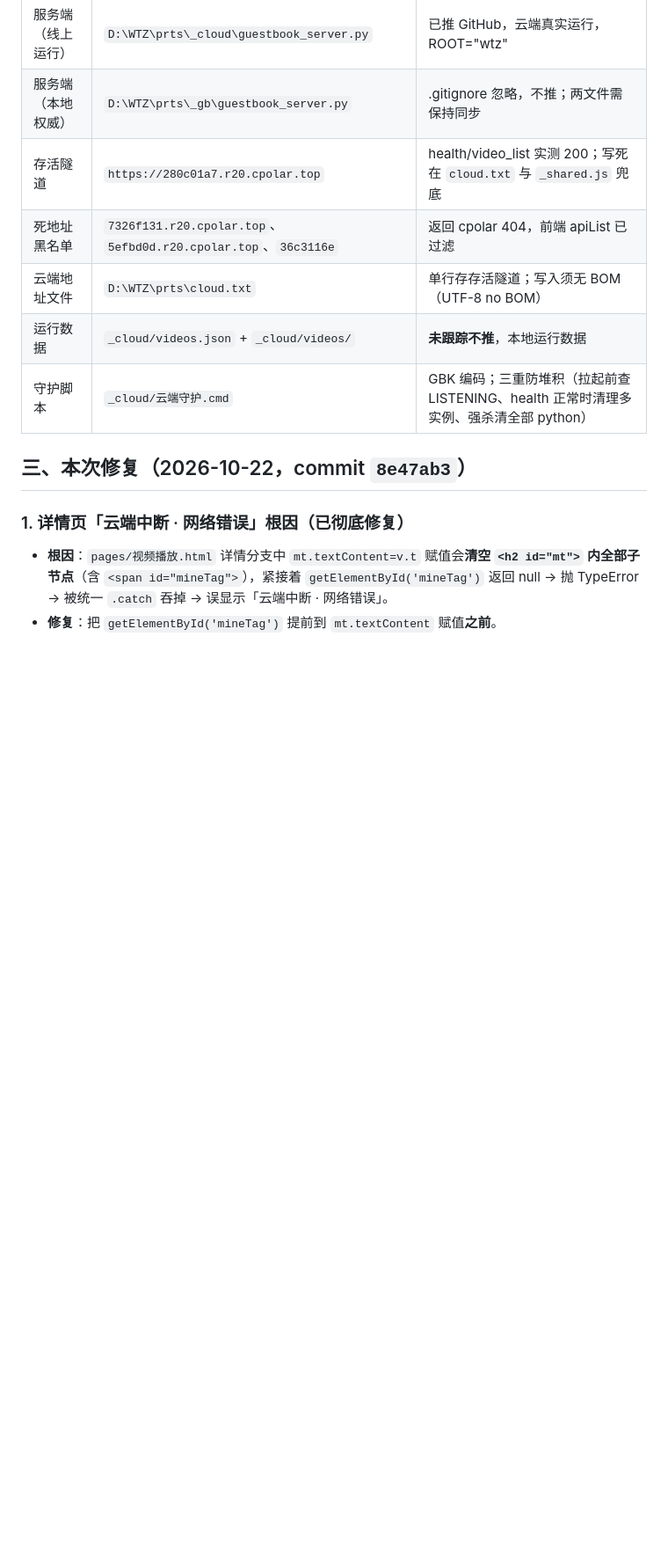
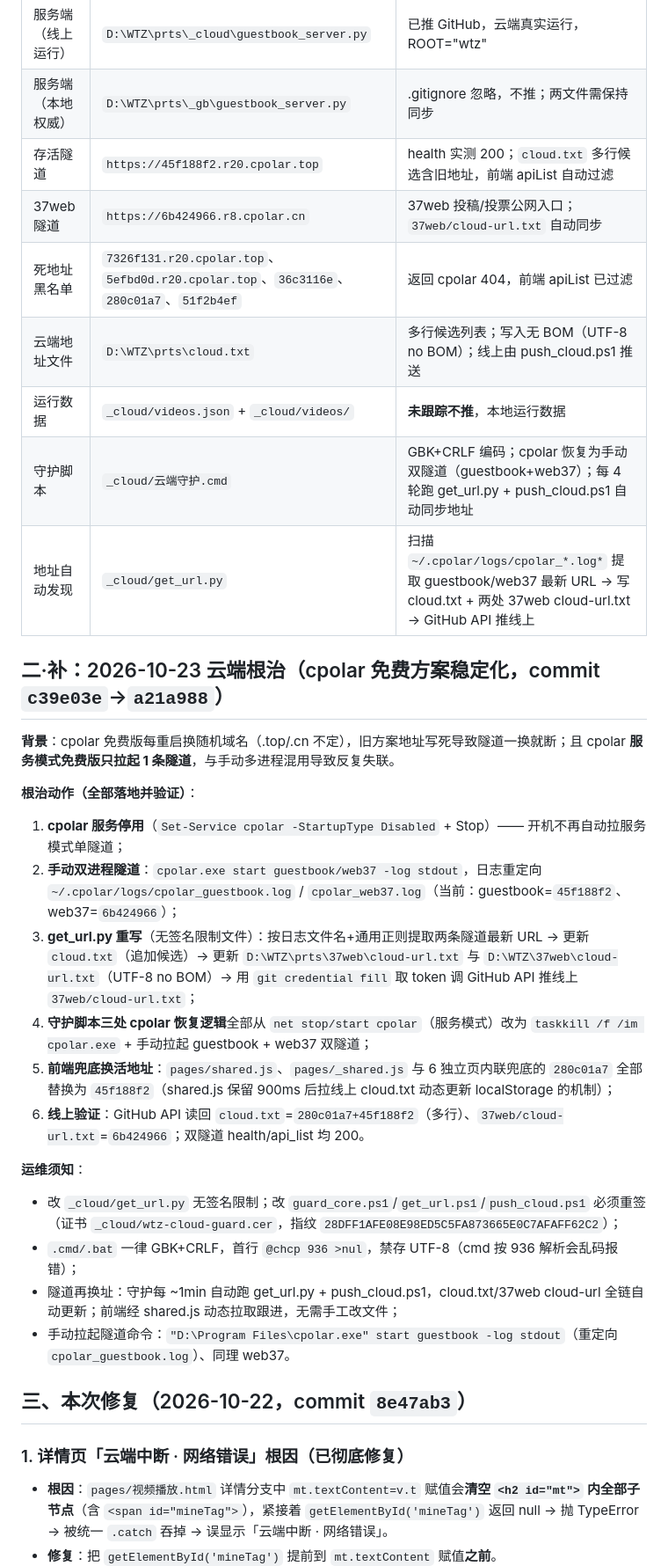
Before and after one commit to wtz-YEE/wtz-YEE.github.io, a Markdown page: 交接文档.md, the part around the change. Shown at 88% size. Rendered like a GitHub page; blank space fills up the shorter version.

Commit message:
docs: 云端根治方案交接(双隧道自动同步/守护改造/服务停用/兜底更新)

```diff
--- a/交接文档.md
+++ b/交接文档.md
@@ -13,11 +13,31 @@
 |---|---|---|
 | 服务端（线上运行） | `D:\WTZ\prts\_cloud\guestbook_server.py` | 已推 GitHub，云端真实运行，ROOT="wtz" |
 | 服务端（本地权威） | `D:\WTZ\prts\_gb\guestbook_server.py` | .gitignore 忽略，不推；两文件需保持同步 |
-| 存活隧道 | `https://280c01a7.r20.cpolar.top` | health/video_list 实测 200；写死在 `cloud.txt` 与 `_shared.js` 兜底 |
-| 死地址黑名单 | `7326f131.r20.cpolar.top`、`5efbd0d.r20.cpolar.top`、`36c3116e` | 返回 cpolar 404，前端 apiList 已过滤 |
-| 云端地址文件 | `D:\WTZ\prts\cloud.txt` | 单行存存活隧道；写入须无 BOM（UTF-8 no BOM） |
+| 存活隧道 | `https://45f188f2.r20.cpolar.top` | health 实测 200；`cloud.txt` 多行候选含旧地址，前端 apiList 自动过滤 |
+| 37web 隧道 | `https://6b424966.r8.cpolar.cn` | 37web 投稿/投票公网入口；`37web/cloud-url.txt` 自动同步 |
+| 死地址黑名单 | `7326f131.r20.cpolar.top`、`5efbd0d.r20.cpolar.top`、`36c3116e`、`280c01a7`、`51f2b4ef` | 返回 cpolar 404，前端 apiList 已过滤 |
+| 云端地址文件 | `D:\WTZ\prts\cloud.txt` | 多行候选列表；写入无 BOM（UTF-8 no BOM）；线上由 push_cloud.ps1 推送 |
 | 运行数据 | `_cloud/videos.json` + `_cloud/videos/` | **未跟踪不推**，本地运行数据 |
-| 守护脚本 | `_cloud/云端守护.cmd` | GBK 编码；三重防堆积（拉起前查 LISTENING、health 正常时清理多实例、强杀清全部 python） |
+| 守护脚本 | `_cloud/云端守护.cmd` | GBK+CRLF 编码；cpolar 恢复为手动双隧道（guestbook+web37）；每 4 轮跑 get_url.py + push_cloud.ps1 自动同步地址 |
+| 地址自动发现 | `_cloud/get_url.py` | 扫描 `~/.cpolar/logs/cpolar_*.log*` 提取 guestbook/web37 最新 URL → 写 cloud.txt + 两处 37web cloud-url.txt → GitHub API 推线上 |
+
+## 二·补：2026-10-23 云端根治（cpolar 免费方案稳定化，commit `c39e03e`→`a21a988`）
+
+**背景**：cpolar 免费版每重启换随机域名（.top/.cn 不定），旧方案地址写死导致隧道一换就断；且 cpolar **服务模式免费版只拉起 1 条隧道**，与手动多进程混用导致反复失联。
+
+**根治动作（全部落地并验证）**：
+1. **cpolar 服务停用**（`Set-Service cpolar -StartupType Disabled` + Stop）—— 开机不再自动拉服务模式单隧道；
+2. **手动双进程隧道**：`cpolar.exe start guestbook/web37 -log stdout`，日志重定向 `~/.cpolar/logs/cpolar_guestbook.log` / `cpolar_web37.log`（当前：guestbook=`45f188f2`、web37=`6b424966`）；
+3. **get_url.py 重写**（无签名限制文件）：按日志文件名+通用正则提取两条隧道最新 URL → 更新 `cloud.txt`（追加候选）→ 更新 `D:\WTZ\prts\37web\cloud-url.txt` 与 `D:\WTZ\37web\cloud-url.txt`（UTF-8 no BOM）→ 用 `git credential fill` 取 token 调 GitHub API 推线上 `37web/cloud-url.txt`；
+4. **守护脚本三处 cpolar 恢复逻辑**全部从 `net stop/start cpolar`（服务模式）改为 `taskkill /f /im cpolar.exe` + 手动拉起 guestbook + web37 双隧道；
+5. **前端兜底换活地址**：`pages/shared.js`、`pages/_shared.js` 与 6 独立页内联兜底的 `280c01a7` 全部替换为 `45f188f2`（shared.js 保留 900ms 后拉线上 cloud.txt 动态更新 localStorage 的机制）；
+6. **线上验证**：GitHub API 读回 `cloud.txt`=`280c01a7+45f188f2`（多行）、`37web/cloud-url.txt`=`6b424966`；双隧道 health/api_list 均 200。
+
+**运维须知**：
+- 改 `_cloud/get_url.py` 无签名限制；改 `guard_core.ps1`/`get_url.ps1`/`push_cloud.ps1` 必须重签（证书 `_cloud/wtz-cloud-guard.cer`，指纹 `28DFF1AFE08E98ED5C5FA873665E0C7AFAFF62C2`）；
+- `.cmd/.bat` 一律 GBK+CRLF，首行 `@chcp 936 >nul`，禁存 UTF-8（cmd 按 936 解析会乱码报错）；
+- 隧道再换址：守护每 ~1min 自动跑 get_url.py + push_cloud.ps1，cloud.txt/37web cloud-url 全链自动更新；前端经 shared.js 动态拉取跟进，无需手工改文件；
+- 手动拉起隧道命令：`"D:\Program Files\cpolar.exe" start guestbook -log stdout`（重定向 `cpolar_guestbook.log`）、同理 web37。
 
 ## 三、本次修复（2026-10-22，commit `8e47ab3`）
 
```
